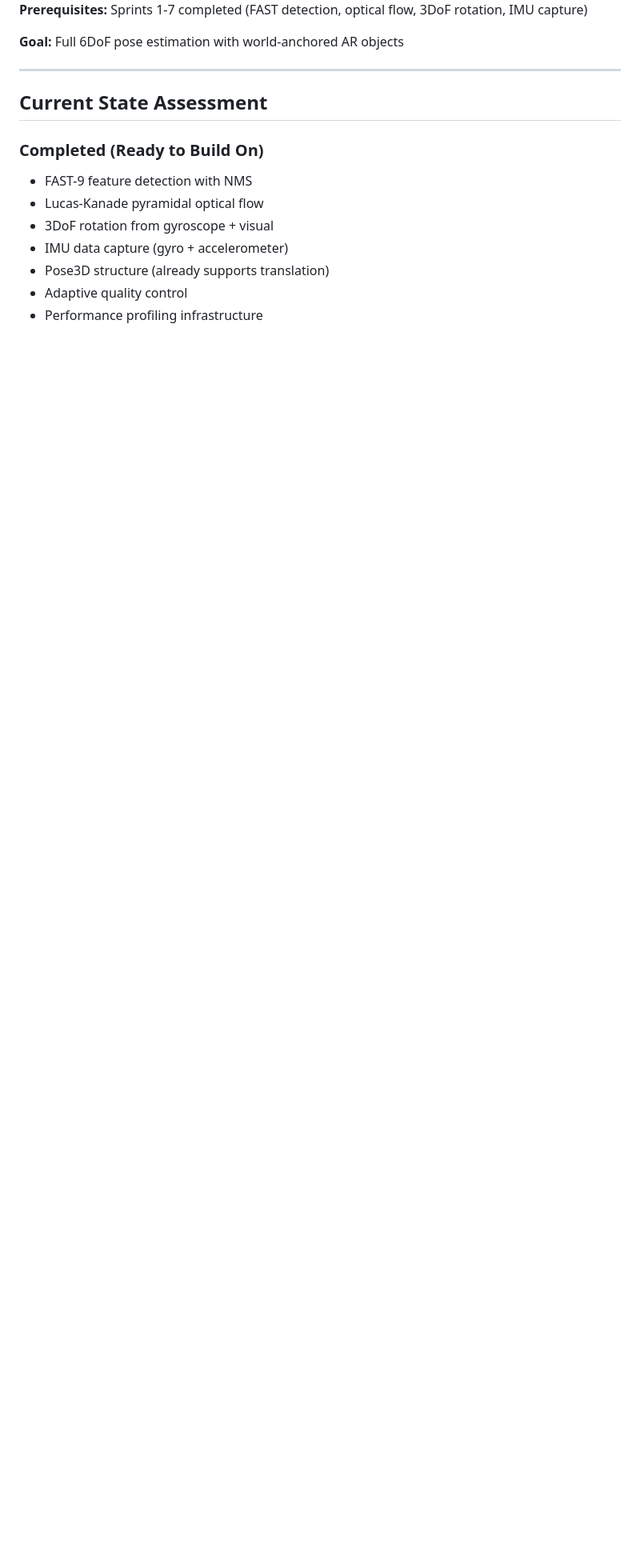
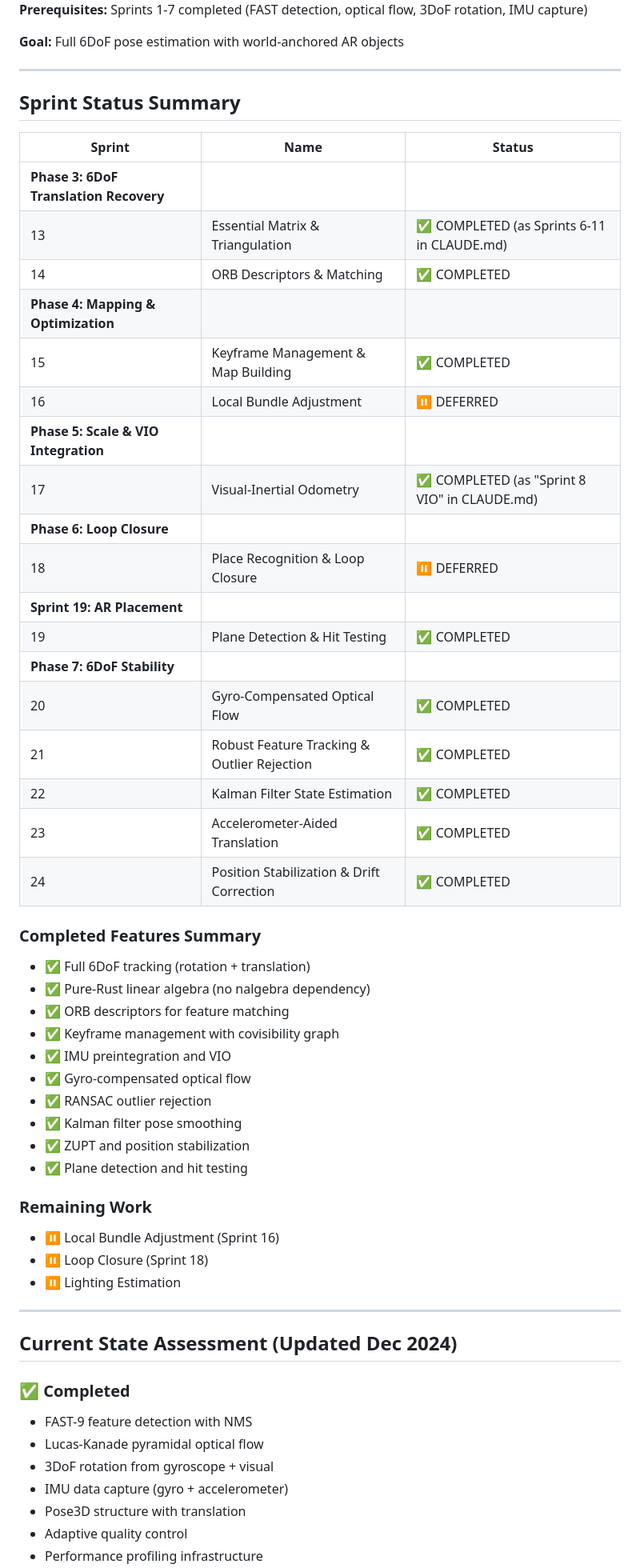
Before and after one commit to FunwayHQ/quar_engine, a Markdown page: ADDITIONAL_SPRINTS.md, the part around one of its changes. Shown at 80% size. GitHub-like rendering; blank space fills up the shorter version.

```diff
--- a/ADDITIONAL_SPRINTS.md
+++ b/ADDITIONAL_SPRINTS.md
@@ -8,13 +8,55 @@ This document extends the original sprint plan with the components needed for fu
 
 ---
 
-## Current State Assessment
-
-### Completed (Ready to Build On)
+## Sprint Status Summary
+
+| Sprint | Name | Status |
+|--------|------|--------|
+| **Phase 3: 6DoF Translation Recovery** |||
+| 13 | Essential Matrix & Triangulation | ✅ COMPLETED (as Sprints 6-11 in CLAUDE.md) |
+| 14 | ORB Descriptors & Matching | ✅ COMPLETED |
+| **Phase 4: Mapping & Optimization** |||
+| 15 | Keyframe Management & Map Building | ✅ COMPLETED |
+| 16 | Local Bundle Adjustment | ⏸️ DEFERRED |
+| **Phase 5: Scale & VIO Integration** |||
+| 17 | Visual-Inertial Odometry | ✅ COMPLETED (as "Sprint 8 VIO" in CLAUDE.md) |
+| **Phase 6: Loop Closure** |||
+| 18 | Place Recognition & Loop Closure | ⏸️ DEFERRED |
+| **Sprint 19: AR Placement** |||
+| 19 | Plane Detection & Hit Testing | ✅ COMPLETED |
+| **Phase 7: 6DoF Stability** |||
+| 20 | Gyro-Compensated Optical Flow | ✅ COMPLETED |
+| 21 | Robust Feature Tracking & Outlier Rejection | ✅ COMPLETED |
+| 22 | Kalman Filter State Estimation | ✅ COMPLETED |
+| 23 | Accelerometer-Aided Translation | ✅ COMPLETED |
+| 24 | Position Stabilization & Drift Correction | ✅ COMPLETED |
+
+### Completed Features Summary
+- ✅ Full 6DoF tracking (rotation + translation)
+- ✅ Pure-Rust linear algebra (no nalgebra dependency)
+- ✅ ORB descriptors for feature matching
+- ✅ Keyframe management with covisibility graph
+- ✅ IMU preintegration and VIO
+- ✅ Gyro-compensated optical flow
+- ✅ RANSAC outlier rejection
+- ✅ Kalman filter pose smoothing
+- ✅ ZUPT and position stabilization
+- ✅ Plane detection and hit testing
+
+### Remaining Work
+- ⏸️ Local Bundle Adjustment (Sprint 16)
+- ⏸️ Loop Closure (Sprint 18)
+- ⏸️ Lighting Estimation
+
+---
+
+## Current State Assessment (Updated Dec 2024)
+
+### ✅ Completed
 - FAST-9 feature detection with NMS
 - Lucas-Kanade pyramidal optical flow
 - 3DoF rotation from gyroscope + visual
 - IMU data capture (gyro + accelerometer)
-- Pose3D structure (already supports translation)
+- Pose3D structure with translation
 - Adaptive quality control
 - Performance profiling infrastructure
```
Also changed, not shown: other parts of ADDITIONAL_SPRINTS.md (+43 -31 lines), SPRINTS.md (+21 -0 lines).
